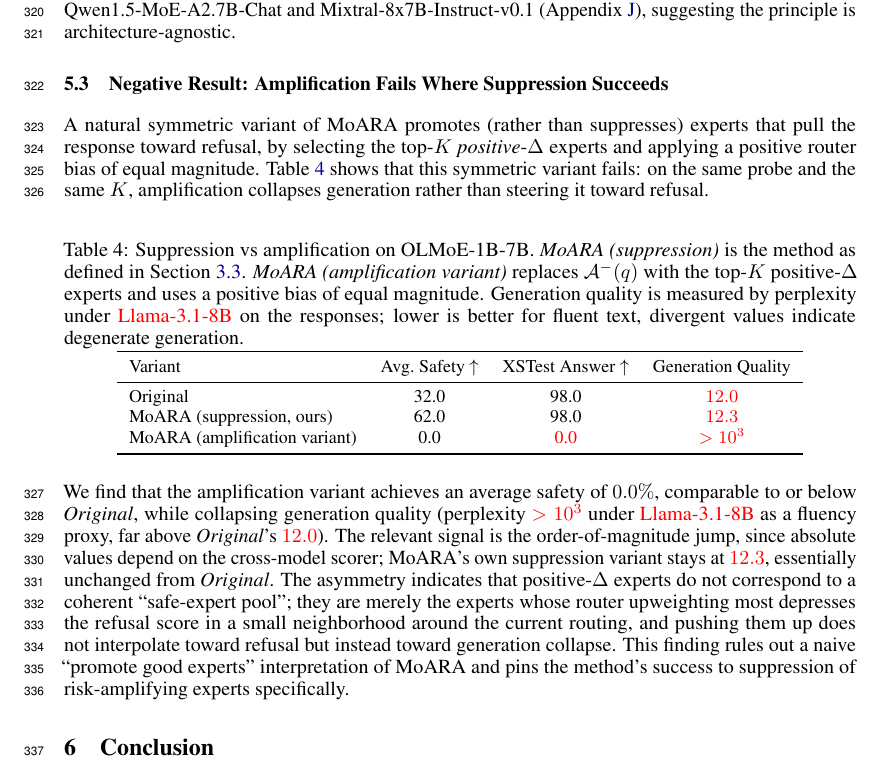
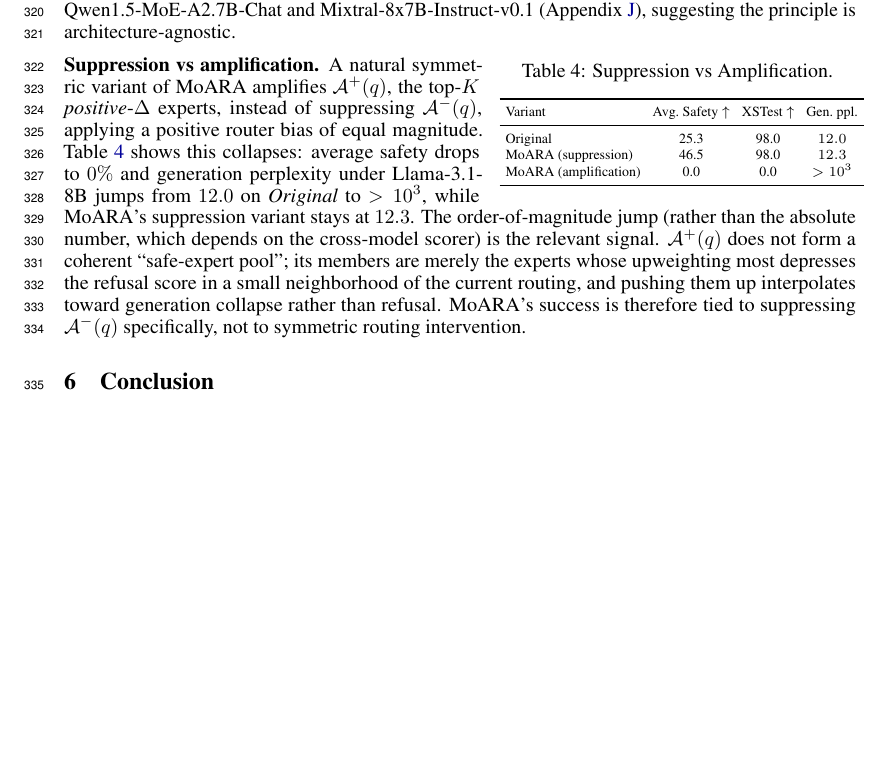
Before and after one commit to jqxue1999/BadMoE, a LaTeX paper (main.tex, which reads sections/5_results.tex, tables/4_negresult.tex): part of page 9 of 15 before the commit and part of page 9 of 14 after it, cut so that both start at the same text, the shorter picture padded with empty space. Compiled offline with pdfLaTeX.

Commit message:
update paper

```diff
--- a/sections/5_results.tex
+++ b/sections/5_results.tex
@@ -65,26 +65,11 @@ Identification benefits from a deeper probe: safe rate rises from $52\%$ at $\el
 
 Since identification has saturated across mid-layers, we select the mid-layer with the highest XSTest, giving $\ell^* = 10$ on OLMoE. The same criterion selects layers at comparable depth fractions on Qwen1.5-MoE-A2.7B-Chat and Mixtral-8x7B-Instruct-v0.1 (Appendix~\ref{app:model-details}), suggesting the principle is architecture-agnostic.
 
+\begin{wraptable}{r}{0.45\linewidth}
+\vspace{-1em}
+\input{tables/4_negresult.tex}
+\vspace{-1em}
+\end{wraptable}
 
-\subsection{Negative Result: Amplification Fails Where Suppression Succeeds}
-\label{sec:negresult}
-
-A natural symmetric variant of \name promotes (rather than suppresses) experts that pull the response toward refusal, by selecting the top-$K$ \emph{positive}-$\Delta$ experts and applying a positive router bias of equal magnitude. Table~\ref{tab:negresult} shows that this symmetric variant fails: on the same probe and the same $K$, amplification collapses generation rather than steering it toward refusal.
-
-\begin{table}[h!]
-\centering
-\caption{Suppression vs amplification on OLMoE-1B-7B. \emph{\name (suppression)} is the method as defined in Section~\ref{sec:online}. \emph{\name (amplification variant)} replaces $\Amin(q)$ with the top-$K$ positive-$\Delta$ experts and uses a positive bias of equal magnitude. Generation quality is measured by perplexity under \textcolor{red}{Llama-3.1-8B} on the responses; lower is better for fluent text, divergent values indicate degenerate generation.}
-\label{tab:negresult}
-\small
-\begin{tabular}{lccc}
-\toprule
-Variant & Avg.\ Safety $\uparrow$ & XSTest Answer $\uparrow$ & Generation Quality \\
-\midrule
-Original                        & 32.0 & 98.0 & \textcolor{red}{$12.0$} \\
-\name (suppression, ours)       & 62.0 & 98.0 & \textcolor{red}{$12.3$} \\
-\name (amplification variant)   & 0.0 & \textcolor{red}{0.0} & \textcolor{red}{$>10^{3}$} \\
-\bottomrule
-\end{tabular}
-\end{table}
-
-We find that the amplification variant achieves an average safety of $0.0\%$, comparable to or below \textit{Original}, while collapsing generation quality (perplexity \textcolor{red}{$>10^{3}$} under \textcolor{red}{Llama-3.1-8B} as a fluency proxy, far above \textit{Original}'s \textcolor{red}{$12.0$}). The relevant signal is the order-of-magnitude jump, since absolute values depend on the cross-model scorer; \name's own suppression variant stays at \textcolor{red}{$12.3$}, essentially unchanged from \textit{Original}. The asymmetry indicates that positive-$\Delta$ experts do not correspond to a coherent ``safe-expert pool''; they are merely the experts whose router upweighting most depresses the refusal score in a small neighborhood around the current routing, and pushing them up does not interpolate toward refusal but instead toward generation collapse. This finding rules out a naive ``promote good experts'' interpretation of \name and pins the method's success to suppression of risk-amplifying experts specifically.
+\noindent\textbf{Suppression vs amplification.}
+A natural symmetric variant of \name amplifies $\Apos(q)$, the top-$K$ \emph{positive}-$\Delta$ experts, instead of suppressing $\Amin(q)$, applying a positive router bias of equal magnitude. Table~\ref{tab:negresult} shows this collapses: average safety drops to $0\%$ and generation perplexity under Llama-3.1-8B jumps from $12.0$ on \textit{Original} to $>10^{3}$, while \name's suppression variant stays at $12.3$. The order-of-magnitude jump (rather than the absolute number, which depends on the cross-model scorer) is the relevant signal. $\Apos(q)$ does not form a coherent ``safe-expert pool''; its members are merely the experts whose upweighting most depresses the refusal score in a small neighborhood of the current routing, and pushing them up interpolates toward generation collapse rather than refusal. \name's success is therefore tied to suppressing $\Amin(q)$ specifically, not to symmetric routing intervention.
--- /dev/null
+++ b/tables/4_negresult.tex
@@ -0,0 +1,14 @@
+\centering
+\caption{Suppression vs Amplification.}
+\label{tab:negresult}
+\scriptsize
+\setlength{\tabcolsep}{3pt}
+\begin{tabular}{lccc}
+\toprule
+Variant & Avg.\ Safety $\uparrow$ & XSTest $\uparrow$ & Gen.\ ppl. \\
+\midrule
+Original                & 25.3 & 98.0 & $12.0$ \\
+\name (suppression)     & 46.5 & 98.0 & $12.3$ \\
+\name (amplification)   & 0.0  & 0.0  & $>10^{3}$ \\
+\bottomrule
+\end{tabular}
```
